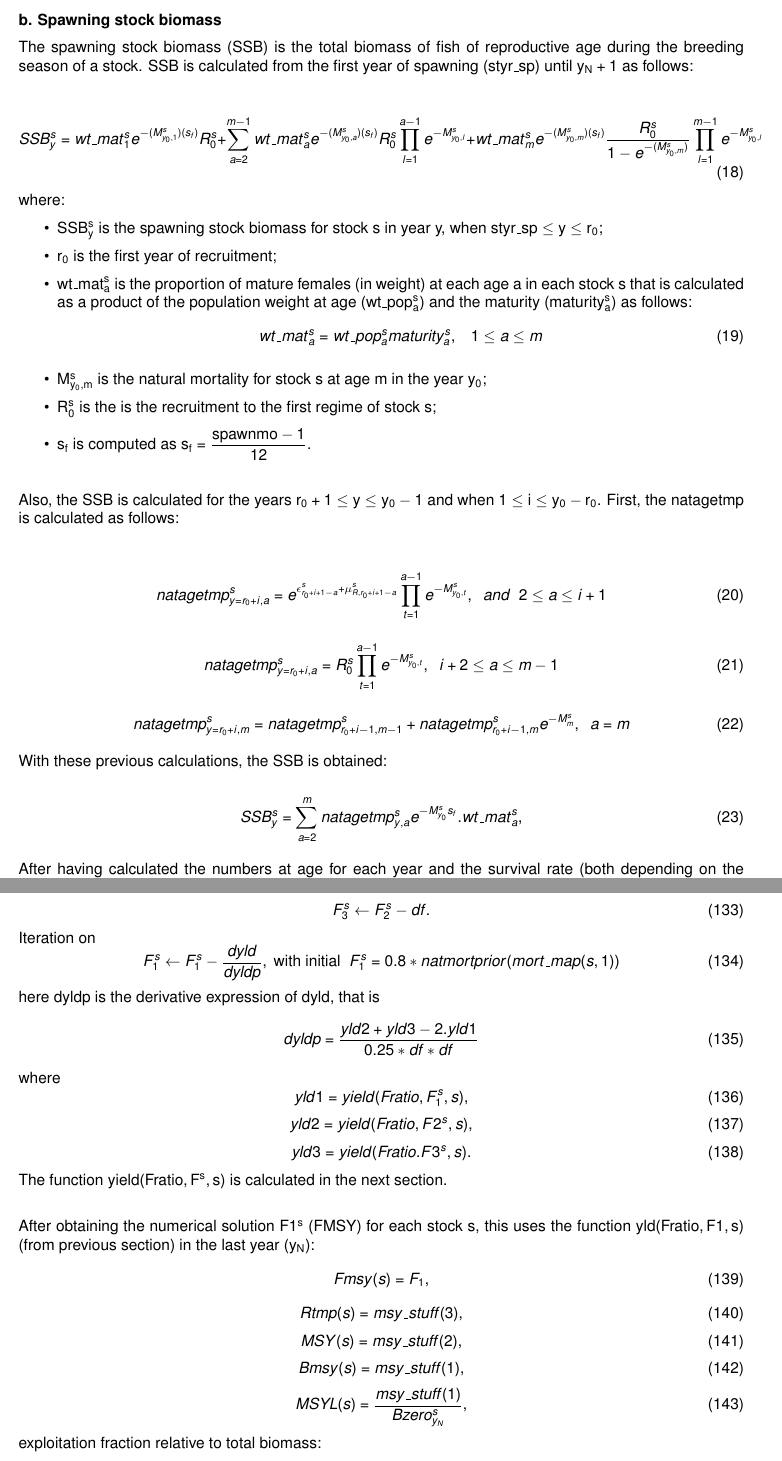
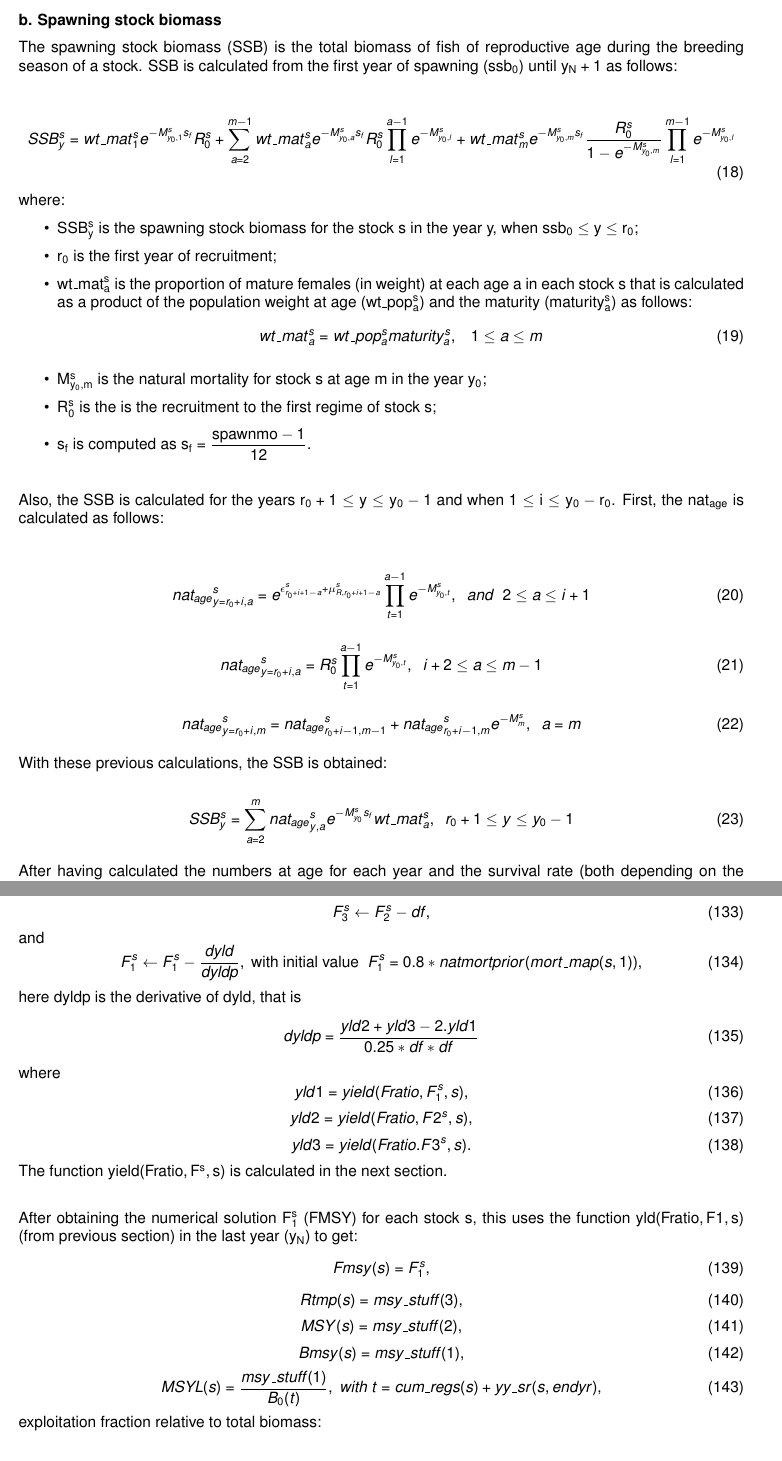
Before and after one commit to imarpe/jjm_userGuide, a LaTeX document (main.tex): two parts of pages 8 and 22 of 45, joined at a grey line, cut so that both start at the same text. Compiled offline with pdfLaTeX.

Commit message:
Changes in SSB section

```diff
--- a/main.tex
+++ b/main.tex
@@ -330,7 +330,7 @@ N^s_{y_0,m}=N^s_{y_0-1,m-1}e^{-M^s_{y_0,m-1}}+N^s_{y_0-1,m}e^{-M^s_{y_0,m}}
 
 \textbf{b. Spawning stock biomass}
 
-The spawning stock biomass (SSB) is the total biomass of fish of reproductive age during the breeding season of a stock. SSB is calculated from the first year of spawning (styr\_sp) until $y_N+1$ as follows:
+The spawning stock biomass (SSB) is the total biomass of fish of reproductive age during the breeding season of a stock. SSB is calculated from the first year of spawning ($ssb_0$) until $y_N+1$ as follows:
 
 %\textbf{Biomasa desovante (sp\_biom)}\\
 %Obtención de la biomasa desovante desde el primer año de desove $\left(styr\_sp\right)$ hasta el primer año de observación ($y_0$).
@@ -367,7 +367,7 @@ where:
 
 \begin{itemize}
 
-   \item $SSB^s_y$ is the spawning stock biomass for stock s in year y, when  $styr\_sp\leq y \leq r_0$;
+   \item $SSB^s_y$ is the spawning stock biomass for the stock s in the year y, when  $ssb_0\leq y \leq r_0$;
 
    \item $r_0$ is the first year of recruitment;
 
@@ -389,43 +389,39 @@ where:
 
 \hfill
 
-Also, the SSB is calculated for the years $r_0+1 \leq y \leq y_0 - 1$ and when $1\leq i \leq y_0-r_0$. First, the $natagetmp$ is calculated as follows:\\
-
-\begin{equation}
-natagetmp^s_{y=r_0+i,a}= e^{\epsilon^s_{r_0+i+1-a}+\mu^s_{R,r_0+i+1-a}}\prod_{t=1}^{a-1}e^{-M^s_{y_0,t}}, \ \ and \ \ 2\leq a \leq i+1
-\end{equation}
-
-
-\begin{equation}
-natagetmp^s_{y=r_0+i,a}=R^s_0\prod_{t=1}^{a-1}e^{-M^s_{y_0,t}}, \ \ i+2\leq  a \leq m-1
-\end{equation}
-
-
-\begin{equation}
-natagetmp^s_{y=r_0+i,m}=natagetmp^s_{r_0+i-1,m-1}
-+natagetmp^s_{r_0+i-1,m}e^{-M^s_{m}}, \ \ a=m
-\end{equation}
-
+Also, the SSB is calculated for the years $r_0+1 \leq y \leq y_0 - 1$ and when $1\leq i \leq y_0-r_0$. First, the $nat_{age}$ is calculated as follows:\\
+
+\begin{equation}
+{nat_{age}}_{y=r_0+i,a}^s= e^{\epsilon^s_{r_0+i+1-a}+\mu^s_{R,r_0+i+1-a}}\prod_{t=1}^{a-1}e^{-M^s_{y_0,t}}, \ \ and \ \ 2\leq a \leq i+1
+\end{equation}
+
+\begin{equation}
+{nat_{age}}_{y=r_0+i,a}^s=R^s_0\prod_{t=1}^{a-1}e^{-M^s_{y_0,t}}, \ \ i+2\leq  a \leq m-1
+\end{equation}
+
+\begin{equation}
+{nat_{age}}_{y=r_0+i,m}^s={nat_{age}}_{r_0+i-1,m-1}^s
++{nat_{age}}_{r_0+i-1,m}^s e^{-M^s_{m}}, \ \ a=m
+\end{equation}
 
 With these previous calculations, the SSB is obtained:
 
 \begin{equation}
-    SSB^s_y=\sum_{a=2}^{m}natagetmp^s_{y,a}e^{-M^s_{y_0}s_f}.wt\_{mat}^s_a,
-\end{equation}
-
-
-After having calculated the numbers at age for each year and the survival rate (both depending on the choice of popes, if true or false), the SSB is calculated for the stock s in the year y:
+    SSB^s_y=\sum_{a=2}^{m}{nat_{age}}_{y,a}^s e^{-M^s_{y_0}s_f} wt\_{mat}^s_a, \ \ r_0 + 1 \leq y \leq y_0 - 1
+\end{equation}
+
+After having calculated the numbers at age for each year and the survival rate (both depending on the choice of Popes, if true or false), the SSB is calculated for the stock s in the year y:
 
 \begin{equation}
 SSB^s_y=\sum_{a=1}^{m}N^s_{y,a}{(S^s_{y,a})}^{s_f}{wt\_{mat}}^s_a, \ \ y_0 \leq y \leq y_N
 \end{equation}
-
 
 % \begin{itemize}
 %     \item $wt\_pop^s_j$: es input, línea 140 del ctl. Peso a la edad $j$ de la población para cada stock $s$.
 %     \item $maturity^s_j:$ es input, línea 143 del ctl. Madurez a la edad $j$ para cada stock $s$.
 % \end{itemize}
 %Calculo de la biomasa desovante para el año j=endyr+1.\\
+
 Now for the year $y=y_N+1$:
 
 \begin{equation}
@@ -1395,15 +1390,17 @@ Use Newton Raphson method with 4 iterations to find the root of
-    Let
+    for each stock.\\
+
+    The iterations are
     \begin{equation}
         F_2^s \leftarrow F_1^s + df*0.5, \ \text{with}  \ df=1.e-05,
     \end{equation}
     \begin{equation}
-        F_3^s\leftarrow F_2^s-df.
-    \end{equation}
-Iteration on
-\begin{equation}
-    F_1^s\leftarrow F_1^s-\dfrac{dyld}{dyldp}, \ \text{with initial } \ F_1^s=0.8*natmortprior(mort\_map(s,1))
-\end{equation}
-    here $dyldp$ is the derivative expression of $dyld$, that is
+        F_3^s\leftarrow F_2^s-df,
+    \end{equation}
+and
+\begin{equation}
+    F_1^s\leftarrow F_1^s-\dfrac{dyld}{dyldp}, \ \text{with initial value } \ F_1^s=0.8*natmortprior(mort\_map(s,1)),
+\end{equation}
+    here $dyldp$ is the derivative of $dyld$, that is
 \begin{equation}
     dyldp=\dfrac{yld2+yld3 - 2.yld1}{0.25*df*df}
 \end{equation}
@@ -1419,9 +1416,9 @@ where
 \end{equation}
 The function $yield(Fratio,F^s,s)$ is calculated in the next section.\\
 
-After obtaining the numerical solution $F1^s$ (FMSY) for each stock $s$, this uses the function $yld(Fratio, F1,s)$ (from previous section) in the last year ($y_N$):
-\begin{equation}
-    Fmsy(s)=F_1,
+After obtaining the numerical solution $F_1^s$ (FMSY) for each stock $s$, this uses the function $yld(Fratio, F1,s)$ (from previous section) in the last year ($y_N$) to get:
+\begin{equation}
+    Fmsy(s)=F_1^s,
 \end{equation}
 \begin{equation}
     Rtmp(s)=msy\_stuff(3),
@@ -1433,7 +1430,7 @@ After obtaining the numerical solution $F1^s$ (FMSY) for each stock $s$, this us
     Bmsy(s)=msy\_stuff(1),
 \end{equation}
 \begin{equation}
-    MSYL(s)=\dfrac{msy\_stuff(1)}{Bzero^s_{y_N}},
+    MSYL(s)=\dfrac{msy\_stuff(1)}{B_0(t)},\ with \ t=cum\_regs(s)+yy\_sr(s,endyr),
 \end{equation}
 %Bzero^s_{y_N}=Bzero(cum_regs(s)+yy_sr(s,endyr)).
 exploitation fraction relative to total biomass:
```
Also changed, not shown: main.tex (33 more changed lines).
